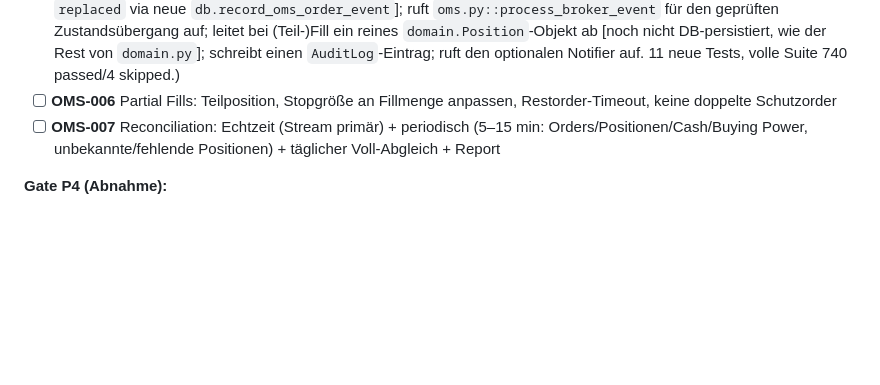
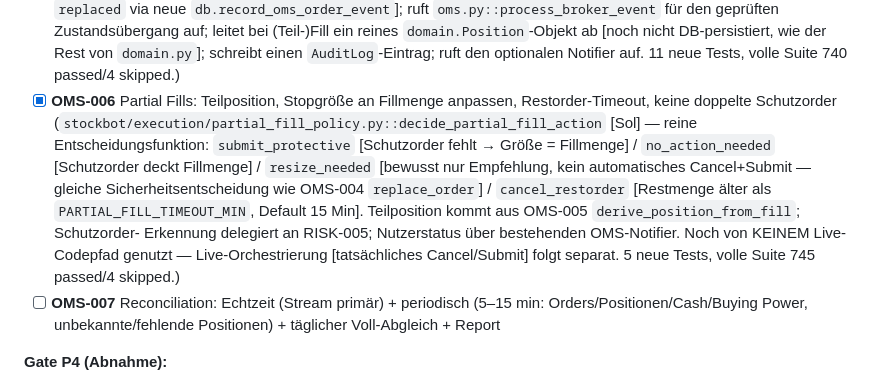
Before and after one commit to Sebastianschmid1/trading_bot, a Markdown page: docs/PLAN_CHECKLIST.md, the part around the change. GitHub-like rendering; blank space fills up the shorter version.

Commit message:
docs(plan): OMS-006 (Partial-Fill-Policy) als erledigt vermerkt
Co-Authored-By: Claude Fable 5 <noreply@anthropic.com>

```diff
--- a/docs/PLAN_CHECKLIST.md
+++ b/docs/PLAN_CHECKLIST.md
@@ -364,7 +364,16 @@ Ziel: Belastbares Zustands- und Datenmodell.
       (Teil-)Fill ein reines `domain.Position`-Objekt ab [noch nicht DB-persistiert, wie der Rest
       von `domain.py`]; schreibt einen `AuditLog`-Eintrag; ruft den optionalen Notifier auf.
       11 neue Tests, volle Suite 740 passed/4 skipped.)
-- [ ] **OMS-006** Partial Fills: Teilposition, Stopgröße an Fillmenge anpassen, Restorder-Timeout, keine doppelte Schutzorder
+- [x] **OMS-006** Partial Fills: Teilposition, Stopgröße an Fillmenge anpassen, Restorder-Timeout, keine doppelte Schutzorder
+      (`stockbot/execution/partial_fill_policy.py::decide_partial_fill_action` [Sol] — reine
+      Entscheidungsfunktion: `submit_protective` [Schutzorder fehlt → Größe = Fillmenge] /
+      `no_action_needed` [Schutzorder deckt Fillmenge] / `resize_needed` [bewusst nur Empfehlung,
+      kein automatisches Cancel+Submit — gleiche Sicherheitsentscheidung wie OMS-004
+      `replace_order`] / `cancel_restorder` [Restmenge älter als `PARTIAL_FILL_TIMEOUT_MIN`,
+      Default 15 Min]. Teilposition kommt aus OMS-005 `derive_position_from_fill`; Schutzorder-
+      Erkennung delegiert an RISK-005; Nutzerstatus über bestehenden OMS-Notifier. Noch von
+      KEINEM Live-Codepfad genutzt — Live-Orchestrierung [tatsächliches Cancel/Submit] folgt
+      separat. 5 neue Tests, volle Suite 745 passed/4 skipped.)
 - [ ] **OMS-007** Reconciliation: Echtzeit (Stream primär) + periodisch (5–15 min: Orders/Positionen/Cash/Buying Power, unbekannte/fehlende Positionen) + täglicher Voll-Abgleich + Report
 
 **Gate P4 (Abnahme):**
```
